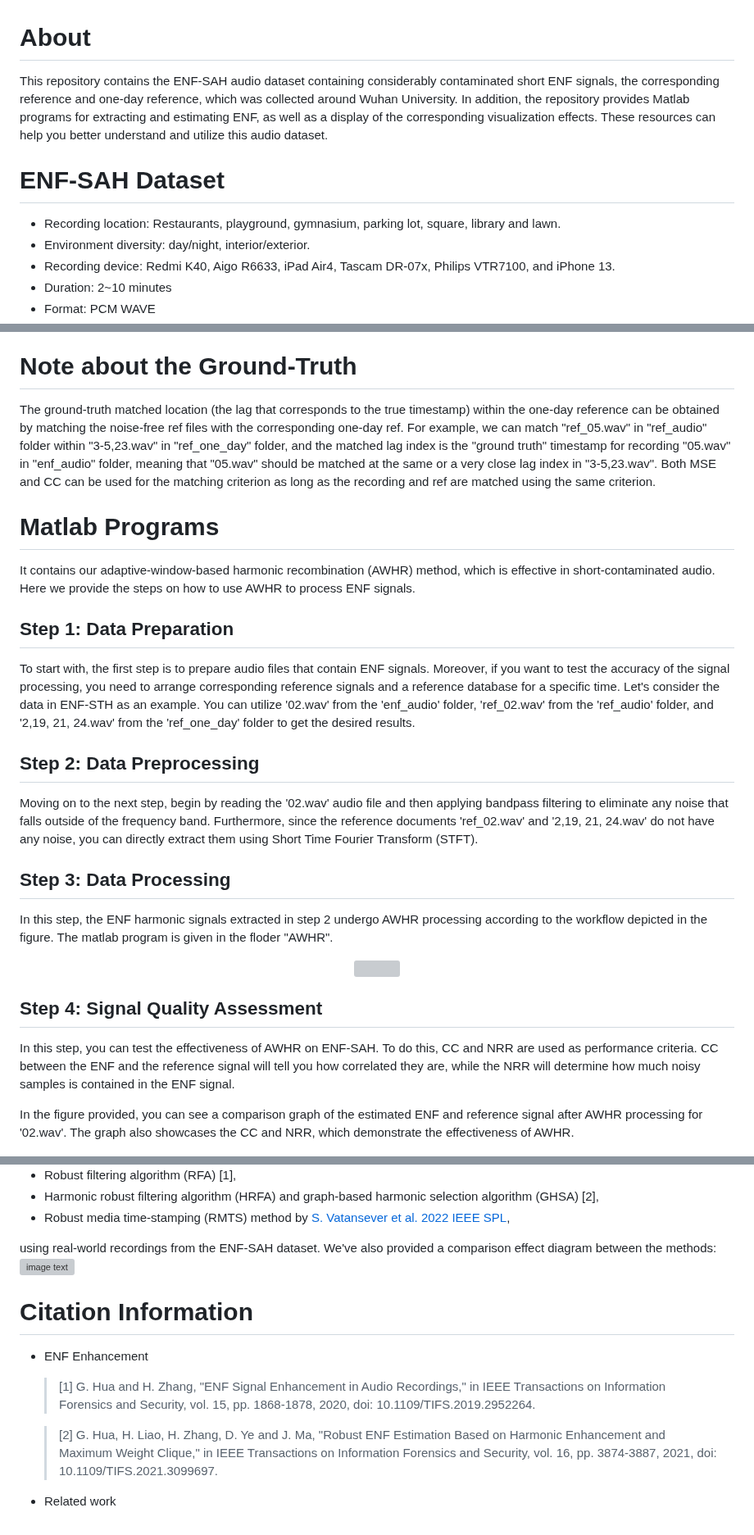
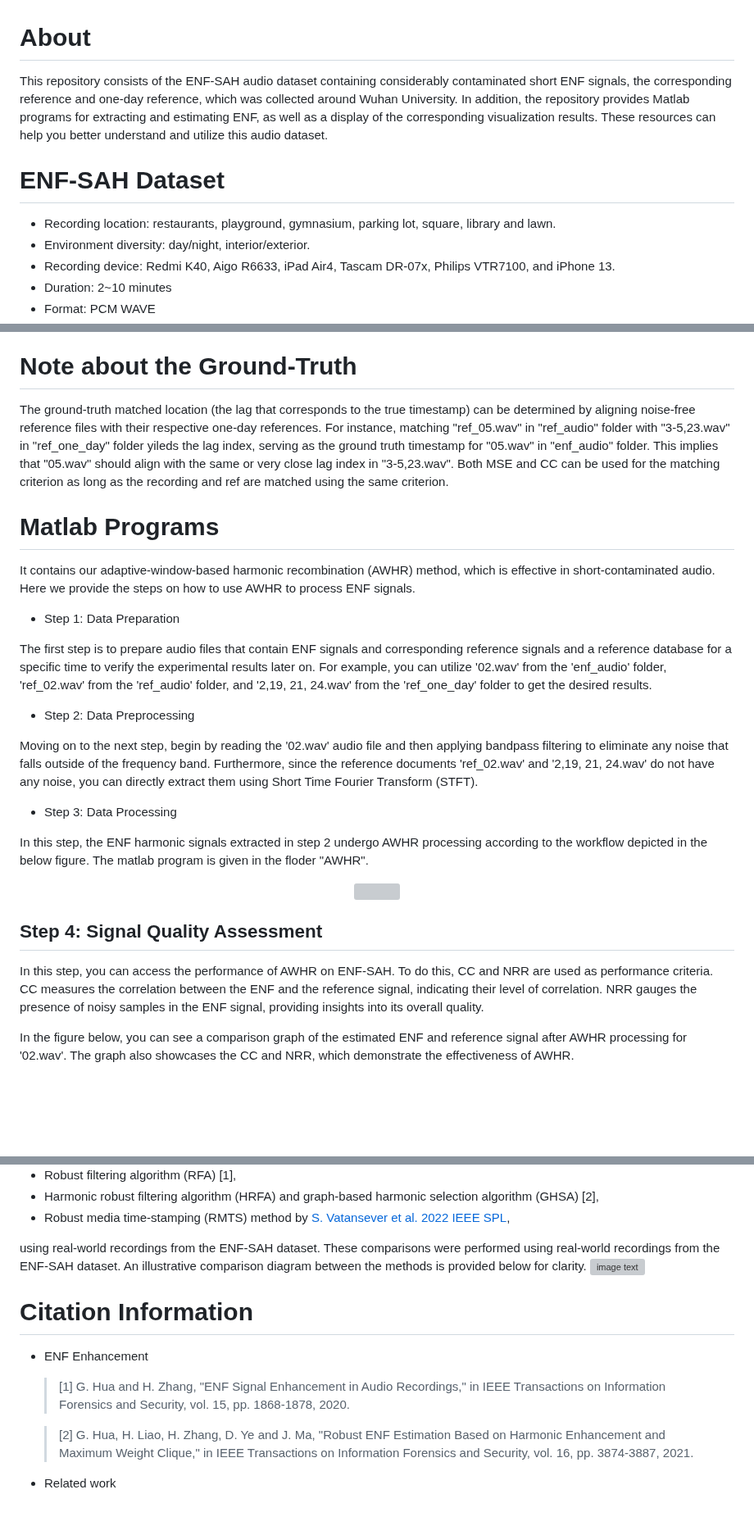
Before and after one commit to cjxyyzs/ENF-SAH-Dataset, a Markdown page: README.md, 3 parts joined by grey strips. Shown at 82% size. Drawn GitHub-style; blank space fills up the shorter version; grey boxes are pictures that could not be loaded.

```diff
--- a/README.md
+++ b/README.md
@@ -1,7 +1,7 @@
 # About
-This repository contains the ENF-SAH audio dataset containing considerably contaminated short ENF signals, the corresponding reference and one-day reference, which was collected around Wuhan University. In addition, the repository provides  Matlab programs for extracting and estimating ENF, as well as a display of the corresponding visualization effects. These resources can help you better understand and utilize this audio dataset.
+This repository consists of the ENF-SAH audio dataset containing considerably contaminated short ENF signals, the corresponding reference and one-day reference, which was collected around Wuhan University. In addition, the repository provides  Matlab programs for extracting and estimating ENF, as well as a display of the corresponding visualization results. These resources can help you better understand and utilize this audio dataset.
 # ENF-SAH Dataset
-* Recording location: Restaurants, playground, gymnasium, parking lot, square, library and lawn.
+* Recording location: restaurants, playground, gymnasium, parking lot, square, library and lawn.
 * Environment diversity: day/night, interior/exterior.
 * Recording device: Redmi K40, Aigo R6633, iPad Air4, Tascam DR-07x, Philips VTR7100, and iPhone 13.
 * Duration: 2~10 minutes
@@ -14,17 +14,20 @@ This repository contains the ENF-SAH audio dataset containing considerably conta
   * ref_audio: "ref_01~ref_40.wav" the corresponding 40 reference ENF (noise-free, same duration) obtained from power main.
   * ref_one_day: the corresponding one-day (24 hours) reference ENF for the 40 recordings. "3-5,23.wav" means "03.wav", "04.wav", "05.wav" and "23.wav" in enf_audio folder are recorded within the same day.
 # Note about the Ground-Truth
-The ground-truth matched location (the lag that corresponds to the true timestamp) within the one-day reference can be obtained by matching the noise-free ref files with the corresponding one-day ref. For example, we can match "ref_05.wav" in "ref_audio" folder within "3-5,23.wav" in "ref_one_day" folder, and the matched lag index is the "ground truth" timestamp for recording "05.wav" in "enf_audio" folder, meaning that "05.wav" should be matched at the same or a very close lag index in "3-5,23.wav". Both MSE and CC can be used for the matching criterion as long as the recording and ref are matched using the same criterion.
+The ground-truth matched location (the lag that corresponds to the true timestamp) can be determined by aligning noise-free reference files with their respective one-day references. For instance, matching "ref_05.wav" in "ref_audio" folder with "3-5,23.wav" in "ref_one_day" folder yileds the lag index, serving as the ground truth timestamp for "05.wav" in "enf_audio" folder. This implies that "05.wav" should align with the same or very close lag index in "3-5,23.wav". Both MSE and CC can be used for the matching criterion as long as the recording and ref are matched using the same criterion.
 # Matlab Programs
 It contains our adaptive-window-based harmonic recombination (AWHR) method, which is effective in short-contaminated audio. Here we provide the steps on how to use AWHR to process ENF signals.
 
-## Step 1: Data Preparation
-To start with, the first step is to prepare audio files that contain ENF signals. Moreover, if you want to test the accuracy of the signal processing, you need to arrange corresponding reference signals and a reference database for a specific time. Let's consider the data in ENF-STH as an example. You can utilize '02.wav' from the 'enf_audio' folder, 'ref_02.wav' from the 'ref_audio' folder, and '2,19, 21, 24.wav' from the 'ref_one_day' folder to get the desired results.
-## Step 2: Data Preprocessing
+* Step 1: Data Preparation
+
+The first step is to prepare audio files that contain ENF signals and corresponding reference signals and a reference database for a specific time to verify the experimental results later on. For example, you can utilize '02.wav' from the 'enf_audio' folder, 'ref_02.wav' from the 'ref_audio' folder, and '2,19, 21, 24.wav' from the 'ref_one_day' folder to get the desired results.
+* Step 2: Data Preprocessing
+
 Moving on to the next step, begin by reading the '02.wav' audio file and then applying bandpass filtering to eliminate any noise that falls outside of the frequency band. Furthermore, since the reference documents 'ref_02.wav' and '2,19, 21, 24.wav' do not have any noise, you can directly extract them using Short Time Fourier Transform (STFT).
 
-## Step 3: Data Processing
-In this step, the ENF harmonic signals extracted in step 2 undergo AWHR processing according to the workflow depicted in the figure.  The matlab program is given in the floder "AWHR".
+* Step 3: Data Processing
+
+In this step, the ENF harmonic signals extracted in step 2 undergo AWHR processing according to the workflow depicted in the below figure.  The matlab program is given in the floder "AWHR".
 
 <div align=center>
 <img src="./figures/flowchart.svg" width="60%" />
@@ -33,9 +36,9 @@ In this step, the ENF harmonic signals extracted in step 2 undergo AWHR processi
 
 
 ## Step 4: Signal Quality Assessment
-In this step, you can test the effectiveness of AWHR on ENF-SAH. To do this, CC and NRR are used as performance criteria. CC between the ENF and the reference signal will tell you how correlated they are, while the NRR will determine how much noisy samples is contained in the ENF signal.
+In this step, you can access the performance of AWHR on ENF-SAH. To do this, CC and NRR are used as performance criteria. CC measures  the correlation between the ENF and the reference signal, indicating their level of correlation. NRR gauges the presence of noisy samples in the ENF signal, providing insights into its overall quality.
 
-In the figure provided, you can see a comparison graph of the estimated ENF and reference signal after AWHR processing for '02.wav'. The graph also showcases the CC and NRR, which demonstrate the effectiveness of AWHR.
+In the figure below, you can see a comparison graph of the estimated ENF and reference signal after AWHR processing for '02.wav'. The graph also showcases the CC and NRR, which demonstrate the effectiveness of AWHR.
 <div align=center>
 <img src="./figures/github1.png" width="50%"/>
 </div>
@@ -52,12 +55,12 @@ Additionally, to showcase the superiority of our method, we compared it with the
 * Harmonic robust filtering algorithm (HRFA) and graph-based harmonic selection algorithm (GHSA) [2],
 * Robust media time-stamping (RMTS) method by [S. Vatansever et al. 2022 IEEE SPL](https://ieeexplore.ieee.org/document/9882322/references#references),
 
-using real-world recordings from the ENF-SAH dataset. We've also provided a comparison effect diagram between the methods:
+using real-world recordings from the ENF-SAH dataset. These comparisons were performed using real-world recordings from the ENF-SAH dataset. An illustrative comparison diagram between the methods is provided below for clarity.
 ![image text](https://github.com/cjxyyzs/ENF-STH-Dataset/blob/main/figures/code_comprison.png "Comparison between existing methods and AWHR on 6 audios from ENF-STH")
 
 # Citation Information
 * ENF Enhancement
-  >\[1] G. Hua and H. Zhang, "ENF Signal Enhancement in Audio Recordings," in IEEE Transactions on Information Forensics and Security, vol. 15, pp. 1868-1878, 2020, doi: 10.1109/TIFS.2019.2952264.
+  >\[1] G. Hua and H. Zhang, "ENF Signal Enhancement in Audio Recordings," in IEEE Transactions on Information Forensics and Security, vol. 15, pp. 1868-1878, 2020.
 
-  >\[2] G. Hua, H. Liao, H. Zhang, D. Ye and J. Ma, "Robust ENF Estimation Based on Harmonic Enhancement and Maximum Weight Clique," in IEEE Transactions on Information Forensics and Security, vol. 16, pp. 3874-3887, 2021, doi: 10.1109/TIFS.2021.3099697.
+  >\[2] G. Hua, H. Liao, H. Zhang, D. Ye and J. Ma, "Robust ENF Estimation Based on Harmonic Enhancement and Maximum Weight Clique," in IEEE Transactions on Information Forensics and Security, vol. 16, pp. 3874-3887, 2021.
 * Related work
```
